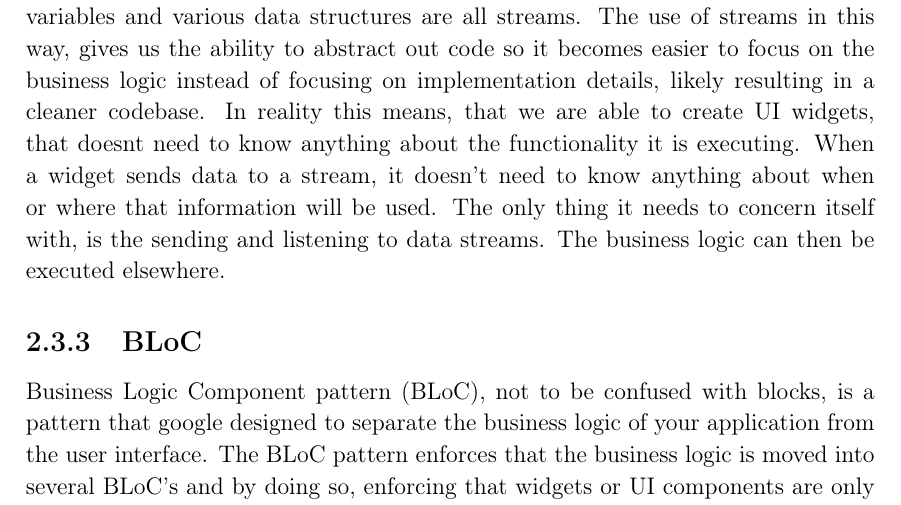
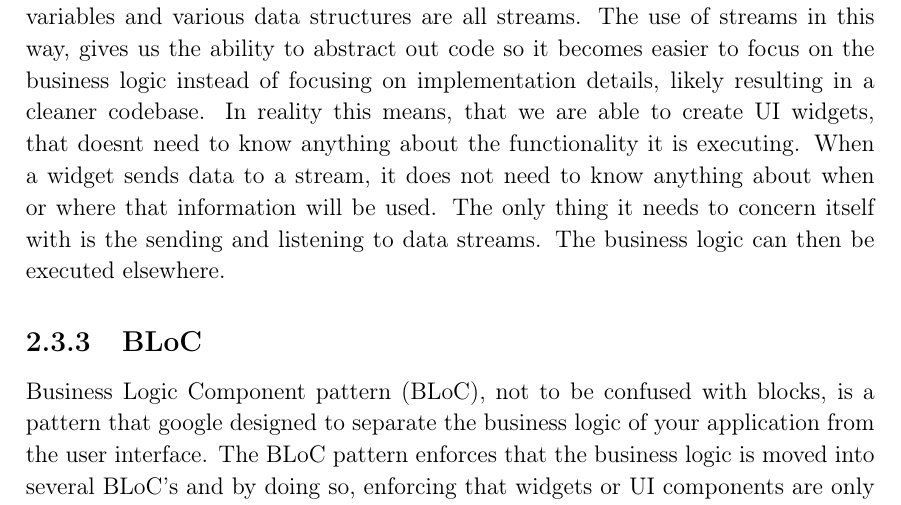
Before and after one commit to thomaslhansen/P6, a LaTeX thesis (report/main.tex, which reads report/2.Sprints/sprint1Content/sprint1Flutter.tex): part of page 16 of 26, cut so that both start at the same text. Compiled offline with pdfLaTeX.

Commit message:
Update report/2.Sprints/sprint1Content/sprint1Flutter.tex
Co-Authored-By: martinrix <ma16@student.aau.dk>

```diff
--- a/report/2.Sprints/sprint1Content/sprint1Flutter.tex
+++ b/report/2.Sprints/sprint1Content/sprint1Flutter.tex
@@ -18,7 +18,7 @@ If we again consider the example above, the variable a can now be updated automa
 Reactive Programming is a programming paradigme where we handle asynchronous data streams.
 In reactive programming, anything can be a stream; User input, variables and various data structures are all streams. The use of streams in this way, gives us the ability to abstract out code so it becomes easier to focus on the business logic instead of focusing on implementation details, likely resulting in a cleaner codebase.
 In reality this means, that we are able to create UI widgets, that doesnt need to know anything about the functionality it is executing.
-When a widget sends data to a stream, it doesn't need to know anything about when or where that information will be used. The only thing it needs to concern itself with, is the sending and listening to data streams. The business logic can then be executed elsewhere.
+When a widget sends data to a stream, it does not need to know anything about when or where that information will be used. The only thing it needs to concern itself with is the sending and listening to data streams. The business logic can then be executed elsewhere.
 %https://gist.github.com/staltz/868e7e9bc2a7b8c1f754
 \subsection{BLoC}
 Business Logic Component pattern (BLoC), not to be confused with blocks, is a pattern that google designed to separate the business logic of your application from the user interface.
```
